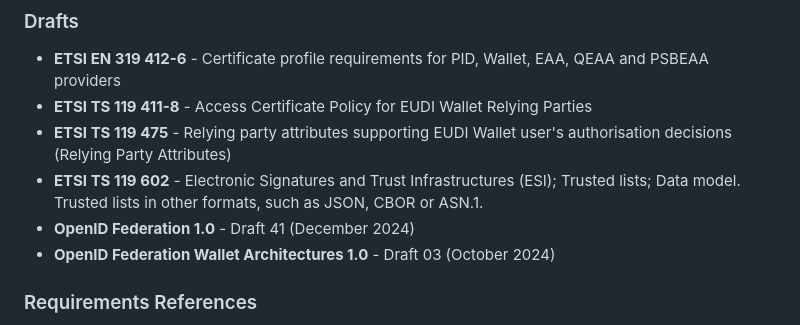
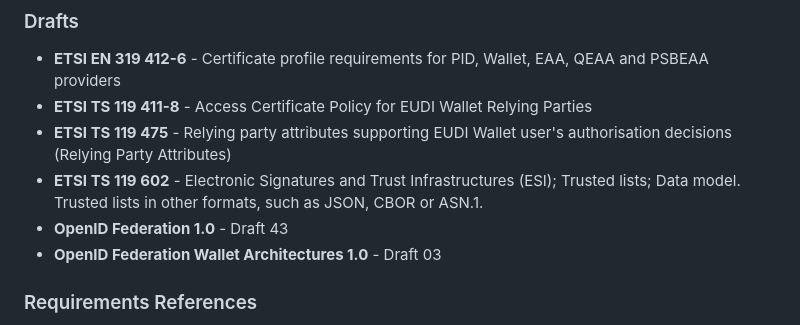
Before and after one commit to webuild-consortium/wp4-trust-group, a Markdown page: README.md, the part around the change. Rendered like a GitHub page.

Commit message:
fix: draft versions

```diff
--- a/README.md
+++ b/README.md
@@ -114,8 +114,8 @@ wp4-trust-group/
 - **ETSI TS 119 411-8** - Access Certificate Policy for EUDI Wallet Relying Parties
 - **ETSI TS 119 475** - Relying party attributes supporting EUDI Wallet user's authorisation decisions (Relying Party Attributes)
 - **ETSI TS 119 602** - Electronic Signatures and Trust Infrastructures (ESI); Trusted lists; Data model. Trusted lists in other formats, such as JSON, CBOR or ASN.1.
-- **OpenID Federation 1.0** - Draft 41 (December 2024)
-- **OpenID Federation Wallet Architectures 1.0** - Draft 03 (October 2024)
+- **OpenID Federation 1.0** - Draft 43
+- **OpenID Federation Wallet Architectures 1.0** - Draft 03
 
 
 ### Requirements References
```
